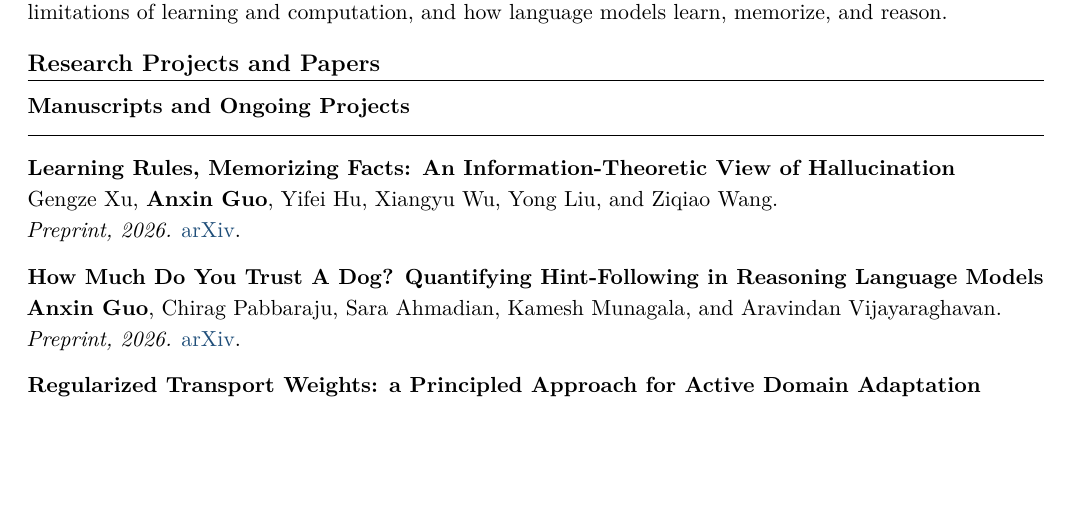
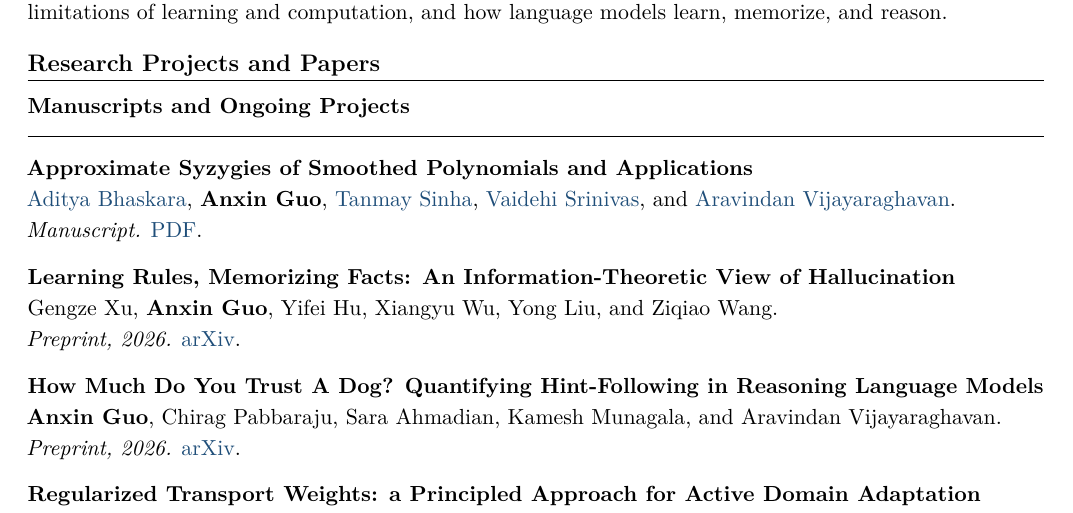
Before and after one commit to bobeatslollipop/bobeatslollipop.github.io, a LaTeX CV (cv/full_cv.tex): part of page 1 of 3, cut so that both start at the same text, the shorter picture padded with empty space. Compiled offline with pdfLaTeX.

Commit message:
Add syzygies manuscript and PDF link to academic CV

```diff
--- a/cv/full_cv.tex
+++ b/cv/full_cv.tex
@@ -89,6 +89,13 @@ Theoretical computer science and the foundations of machine learning, with inter
 \section{Research Projects and Papers}
 
 \subsection*{Manuscripts and Ongoing Projects}
+
+\paperentry
+{Approximate Syzygies of Smoothed Polynomials and Applications}
+{\href{https://users.cs.utah.edu/~bhaskara/}{Aditya Bhaskara}, \textbf{Anxin Guo}, \href{https://tanmaysinha18.github.io/}{Tanmay Sinha}, \href{https://vaidehi8913.github.io/}{Vaidehi Srinivas}, and \href{https://users.cs.northwestern.edu/~aravindv/}{Aravindan Vijayaraghavan}.}
+{Manuscript.}
+{ \href{https://anxin-bob-guo.org/assets/papers/approximate-syzygies.pdf}{PDF}.}
+\papersep
 
 \paperentry
 {Learning Rules, Memorizing Facts: An Information-Theoretic View of Hallucination}
```
Also changed, not shown: cv/full_cv.pdf.
